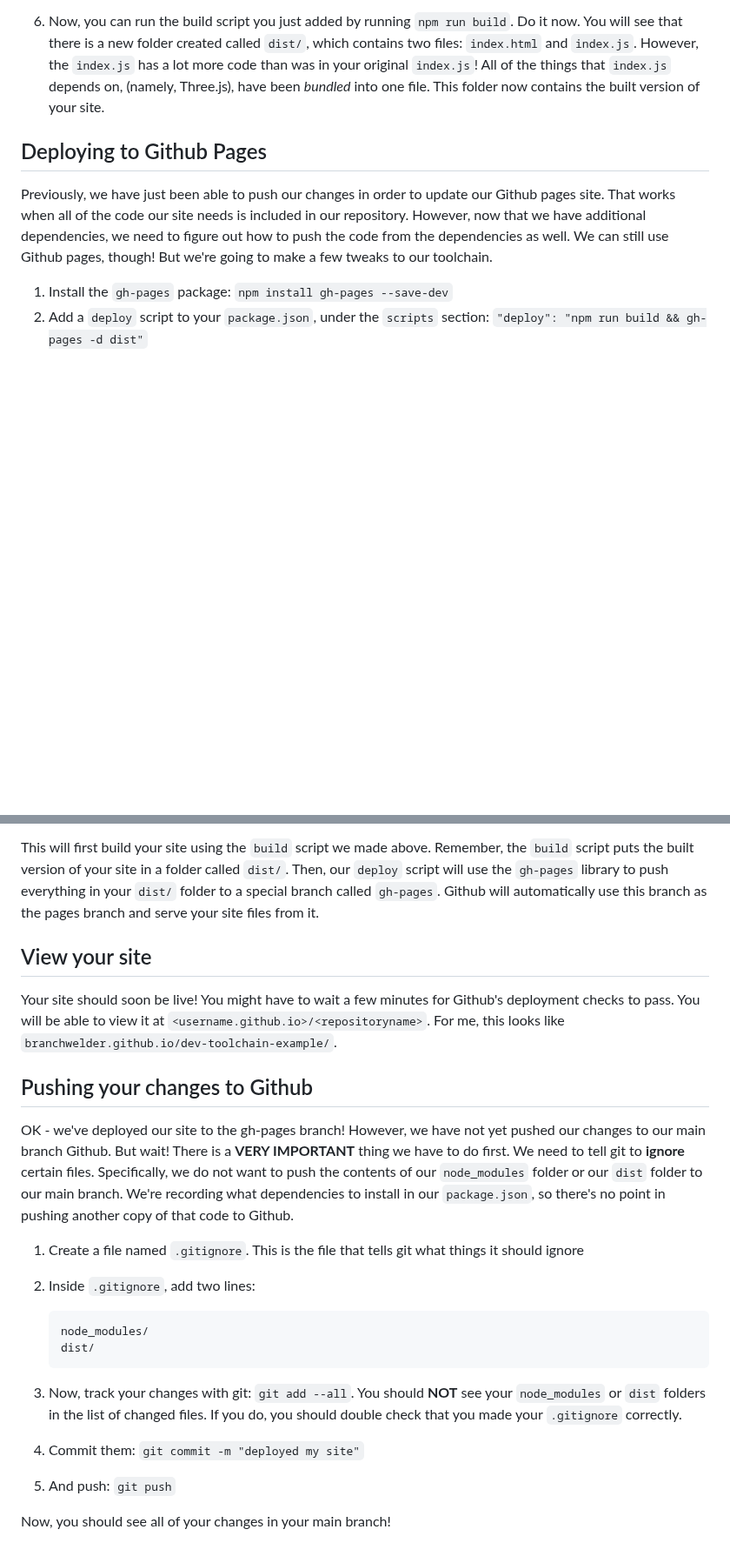
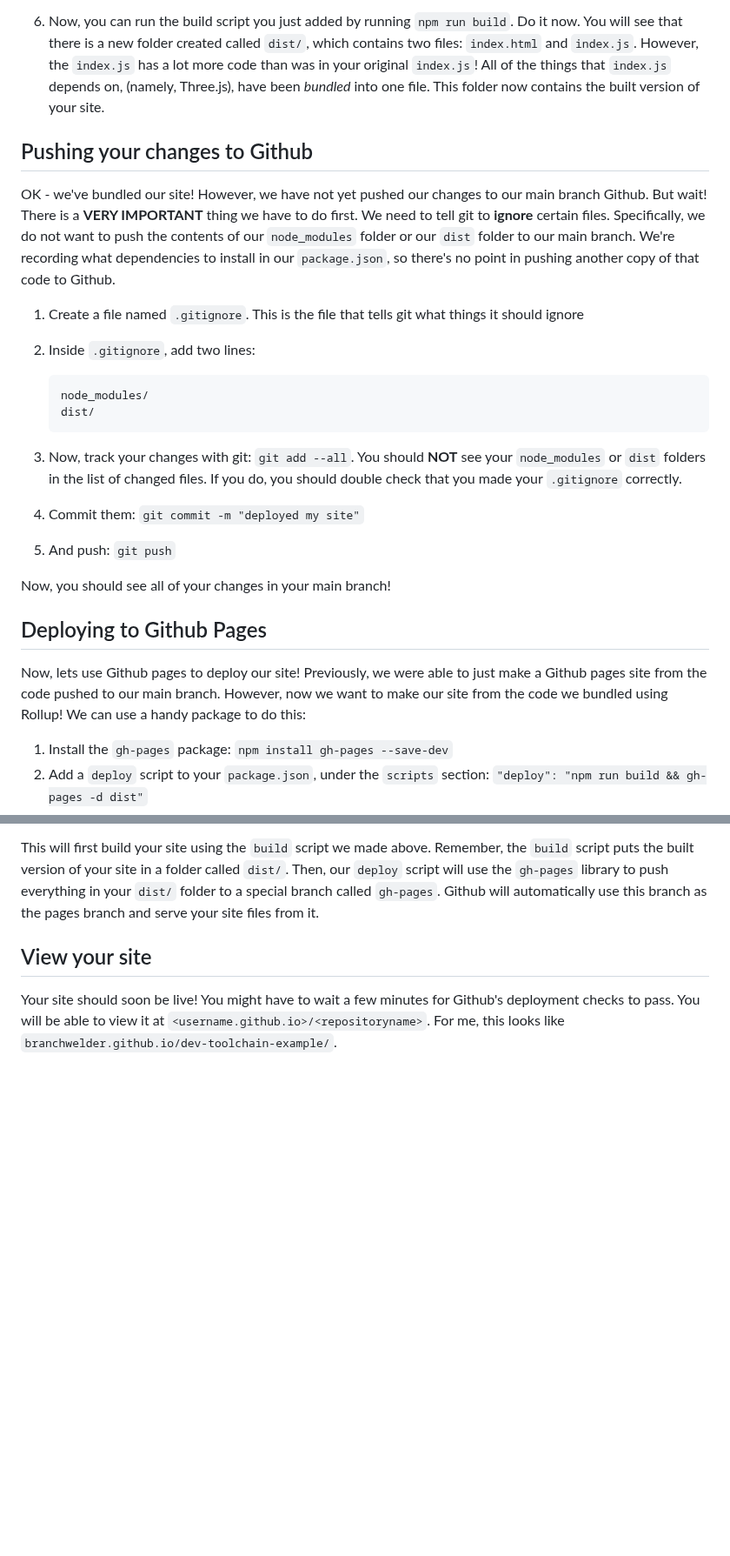
Before and after one commit to branchwelder/web-technologies, a Markdown page: activities/06_toolchain.md, 2 parts joined by grey strips. Shown at 87% size. Rendered like a GitHub page; blank space fills up the shorter version.

````diff
--- a/activities/06_toolchain.md
+++ b/activities/06_toolchain.md
@@ -166,13 +166,39 @@ together nicely.
    _bundled_ into one file. This folder now contains the built version of your
    site.
 
+## Pushing your changes to Github
+
+OK - we've bundled our site! However, we have not yet pushed our changes to our
+main branch Github. But wait! There is a **VERY IMPORTANT** thing we have to do
+first. We need to tell git to **ignore** certain files. Specifically, we do not
+want to push the contents of our `node_modules` folder or our `dist` folder to
+our main branch. We're recording what dependencies to install in our
+`package.json`, so there's no point in pushing another copy of that code to
+Github.
+
+1. Create a file named `.gitignore`. This is the file that tells git what things
+   it should ignore
+2. Inside `.gitignore`, add two lines:
+
+   ```
+   node_modules/
+   dist/
+   ```
+
+3. Now, track your changes with git: `git add --all`. You should **NOT** see
+   your `node_modules` or `dist` folders in the list of changed files. If you
+   do, you should double check that you made your `.gitignore` correctly.
+4. Commit them: `git commit -m "deployed my site"`
+5. And push: `git push`
+
+Now, you should see all of your changes in your main branch!
+
 ## Deploying to Github Pages
 
-Previously, we have just been able to push our changes in order to update our
-Github pages site. That works when all of the code our site needs is included in
-our repository. However, now that we have additional dependencies, we need to
-figure out how to push the code from the dependencies as well. We can still use
-Github pages, though! But we're going to make a few tweaks to our toolchain.
+Now, lets use Github pages to deploy our site! Previously, we were able to just
+make a Github pages site from the code pushed to our main branch. However, now
+we want to make our site from the code we bundled using Rollup! We can use a
+handy package to do this:
 
 1. Install the `gh-pages` package: `npm install gh-pages --save-dev`
 2. Add a `deploy` script to your `package.json`, under the `scripts` section:
@@ -192,30 +218,3 @@ Your site should soon be live! You might have to wait a few minutes for Github's
 deployment checks to pass. You will be able to view it at
 `<username.github.io>/<repositoryname>`. For me, this looks like
 `branchwelder.github.io/dev-toolchain-example/`.
-
-## Pushing your changes to Github
-
-OK - we've deployed our site to the gh-pages branch! However, we have not yet
-pushed our changes to our main branch Github. But wait! There is a **VERY
-IMPORTANT** thing we have to do first. We need to tell git to **ignore** certain
-files. Specifically, we do not want to push the contents of our `node_modules`
-folder or our `dist` folder to our main branch. We're recording what
-dependencies to install in our `package.json`, so there's no point in pushing
-another copy of that code to Github.
-
-1. Create a file named `.gitignore`. This is the file that tells git what things
-   it should ignore
-2. Inside `.gitignore`, add two lines:
-
-   ```
-   node_modules/
-   dist/
-   ```
-
-3. Now, track your changes with git: `git add --all`. You should **NOT** see
-   your `node_modules` or `dist` folders in the list of changed files. If you
-   do, you should double check that you made your `.gitignore` correctly.
-4. Commit them: `git commit -m "deployed my site"`
-5. And push: `git push`
-
-Now, you should see all of your changes in your main branch!
````
Also changed, not shown: README.md (+14 -11 lines).
